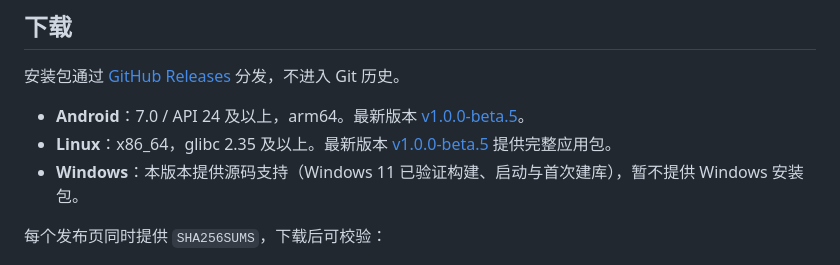
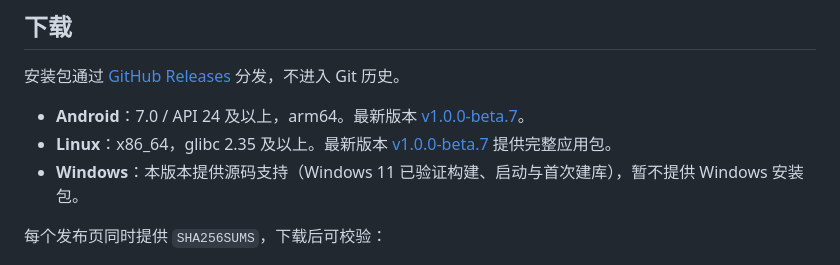
Before and after one commit to BA2F/LiveRelay, a Markdown page: README.md, the part around the change. Rendered like a GitHub page.

Commit message:
docs: point the README download links at v1.0.0-beta.7

```diff
--- a/README.md
+++ b/README.md
@@ -33,8 +33,8 @@ LiveRelay（留灯）用来记录那些需要长期保存、在关键时候又
 
 安装包通过 [GitHub Releases](https://github.com/BA2F/LiveRelay/releases) 分发，不进入 Git 历史。
 
-- **Android**：7.0 / API 24 及以上，arm64。最新版本 [v1.0.0-beta.5](https://github.com/BA2F/LiveRelay/releases/tag/v1.0.0-beta.5)。
-- **Linux**：x86_64，glibc 2.35 及以上。最新版本 [v1.0.0-beta.5](https://github.com/BA2F/LiveRelay/releases/tag/v1.0.0-beta.5) 提供完整应用包。
+- **Android**：7.0 / API 24 及以上，arm64。最新版本 [v1.0.0-beta.7](https://github.com/BA2F/LiveRelay/releases/tag/v1.0.0-beta.7)。
+- **Linux**：x86_64，glibc 2.35 及以上。最新版本 [v1.0.0-beta.7](https://github.com/BA2F/LiveRelay/releases/tag/v1.0.0-beta.7) 提供完整应用包。
 - **Windows**：本版本提供源码支持（Windows 11 已验证构建、启动与首次建库），暂不提供 Windows 安装包。
 
 每个发布页同时提供 `SHA256SUMS`，下载后可校验：
```
